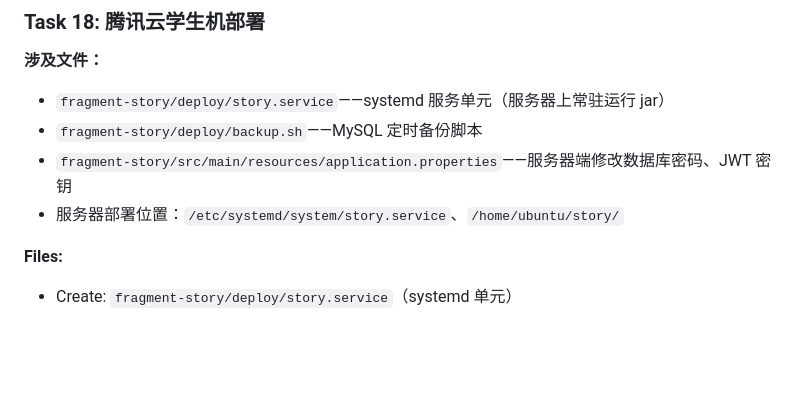
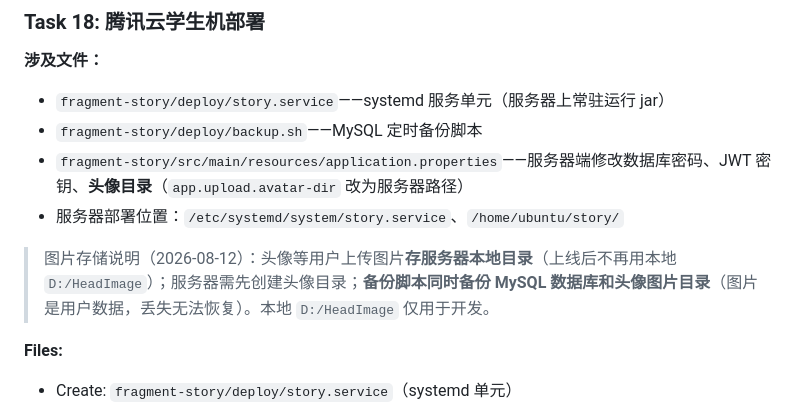
Before and after one commit to J1aen/story-sliver, a Markdown page: 实现计划.md, the part around the change. GitHub-like rendering; blank space fills up the shorter version.

```diff
--- a/实现计划.md
+++ b/实现计划.md
@@ -3541,8 +3541,10 @@ git commit -m "build: 后端托管前端"
 **涉及文件：**
 - `fragment-story/deploy/story.service`——systemd 服务单元（服务器上常驻运行 jar）
 - `fragment-story/deploy/backup.sh`——MySQL 定时备份脚本
-- `fragment-story/src/main/resources/application.properties`——服务器端修改数据库密码、JWT 密钥
+- `fragment-story/src/main/resources/application.properties`——服务器端修改数据库密码、JWT 密钥、**头像目录**（`app.upload.avatar-dir` 改为服务器路径）
 - 服务器部署位置：`/etc/systemd/system/story.service`、`/home/ubuntu/story/`
+
+> 图片存储说明（2026-08-12）：头像等用户上传图片**存服务器本地目录**（上线后不再用本地 `D:/HeadImage`）；服务器需先创建头像目录；**备份脚本同时备份 MySQL 数据库和头像图片目录**（图片是用户数据，丢失无法恢复）。本地 `D:/HeadImage` 仅用于开发。
 
 **Files:**
 - Create: `fragment-story/deploy/story.service`（systemd 单元）
```
Also changed, not shown: 制定计划.md (+3 -1 lines).
